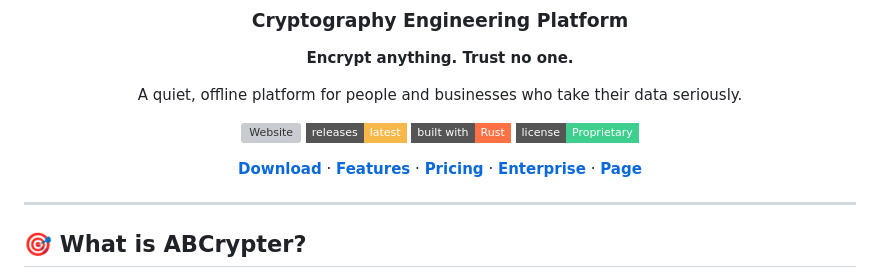
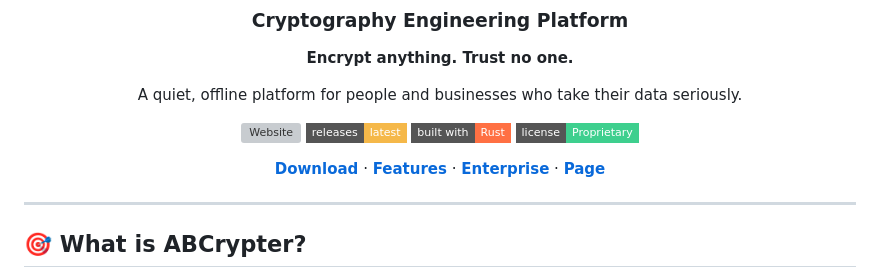
Before and after one commit to lancelotech-app/abcrypter, a Markdown page: README.md, the part around the change. Drawn GitHub-style; badges without logos; grey boxes are pictures that could not be loaded.

```diff
--- a/README.md
+++ b/README.md
@@ -15,7 +15,7 @@ A quiet, offline platform for people and businesses who take their data seriousl
 [![Rust](https://img.shields.io/badge/built%20with-Rust-ff7043?style=flat-square&logo=rust&logoColor=white)](https://www.rust-lang.org/)
 [![License](https://img.shields.io/badge/license-Proprietary-3ecf8e?style=flat-square)](#license)
 
-[**Download**](#-download) · [**Features**](#-features) · [**Pricing**](#-pricing) · [**Enterprise**](#-enterprise--professionals) · [**Page**](https://lancelotech-app.github.io/abcrypter/)
+[**Download**](#-download) · [**Features**](#-features) · [**Enterprise**](#-enterprise--professionals) · [**Page**](https://lancelotech-app.github.io/abcrypter/)
 
 </div>
 
```
